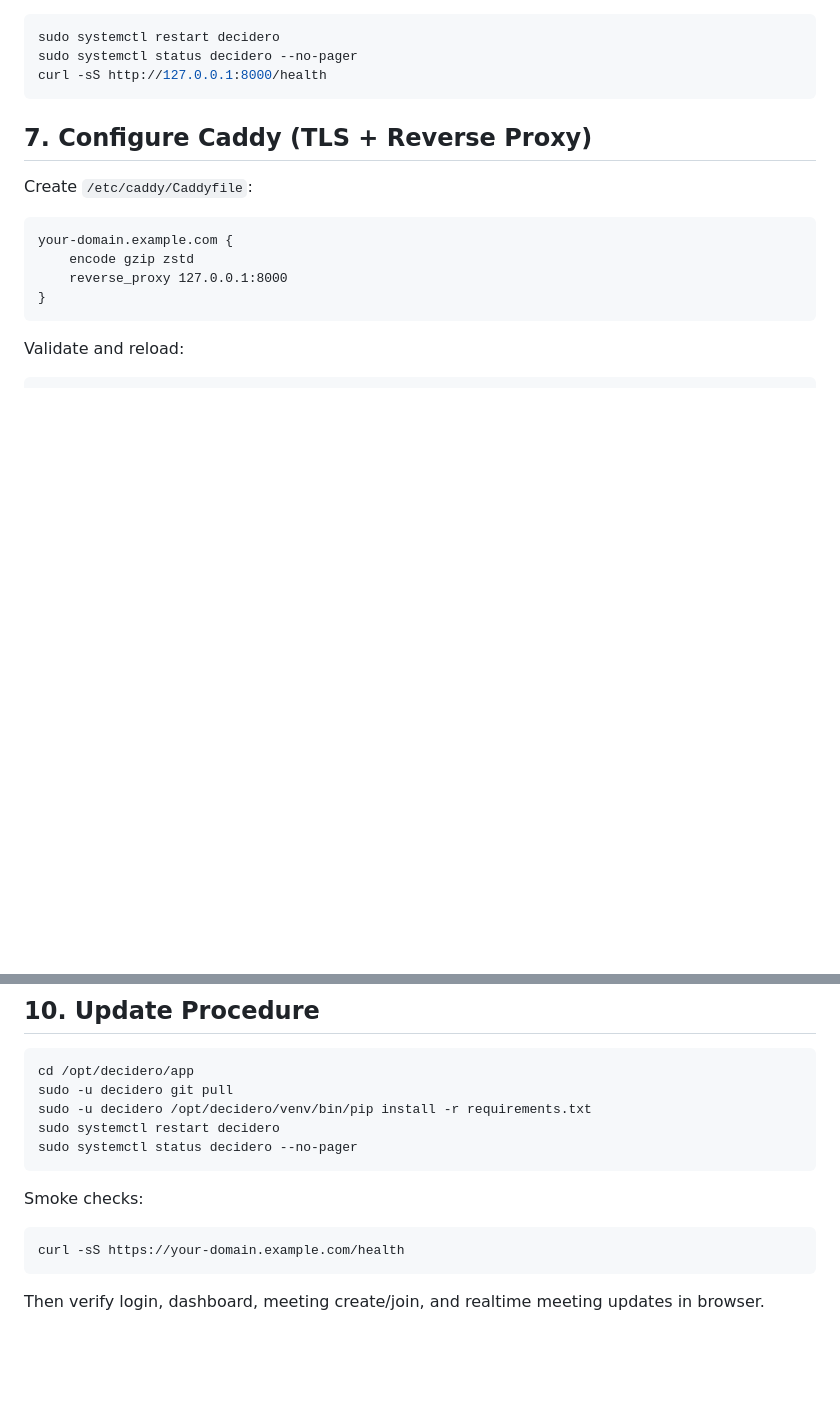
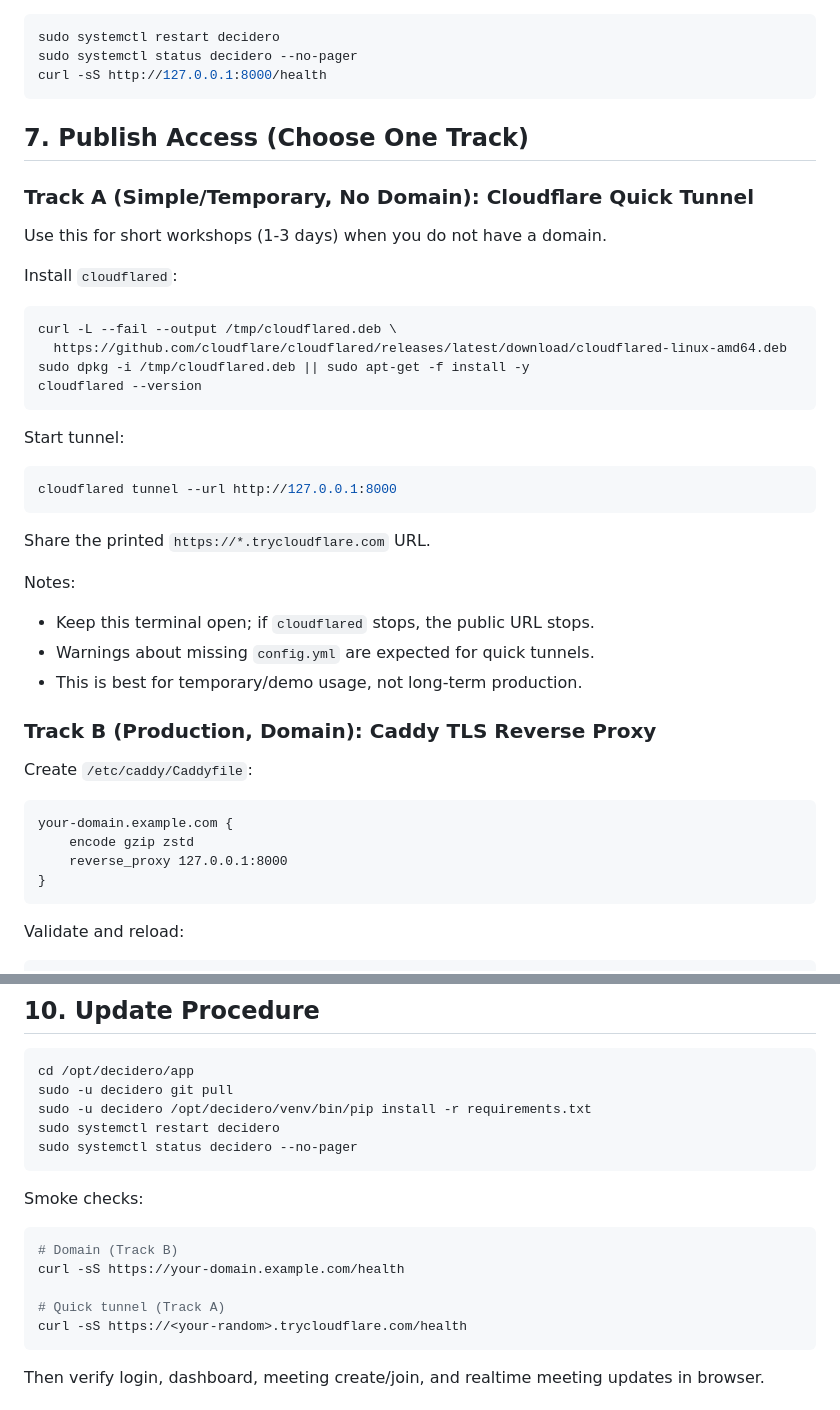
Before and after one commit to JohnKruse/decidero_gdss_public, a Markdown page: docs/SERVER_HOSTING_GUIDE.md, 2 parts joined by grey strips. Drawn GitHub-style; blank space fills up the shorter version.

Commit message:
docs: add temporary no-domain tunnel track before caddy in server runbook

````diff
--- a/docs/SERVER_HOSTING_GUIDE.md
+++ b/docs/SERVER_HOSTING_GUIDE.md
@@ -232,7 +232,36 @@ sudo systemctl status decidero --no-pager
 curl -sS http://127.0.0.1:8000/health
 ```
 
-## 7. Configure Caddy (TLS + Reverse Proxy)
+## 7. Publish Access (Choose One Track)
+
+### Track A (Simple/Temporary, No Domain): Cloudflare Quick Tunnel
+
+Use this for short workshops (1-3 days) when you do not have a domain.
+
+Install `cloudflared`:
+
+```bash
+curl -L --fail --output /tmp/cloudflared.deb \
+  https://github.com/cloudflare/cloudflared/releases/latest/download/cloudflared-linux-amd64.deb
+sudo dpkg -i /tmp/cloudflared.deb || sudo apt-get -f install -y
+cloudflared --version
+```
+
+Start tunnel:
+
+```bash
+cloudflared tunnel --url http://127.0.0.1:8000
+```
+
+Share the printed `https://*.trycloudflare.com` URL.
+
+Notes:
+
+- Keep this terminal open; if `cloudflared` stops, the public URL stops.
+- Warnings about missing `config.yml` are expected for quick tunnels.
+- This is best for temporary/demo usage, not long-term production.
+
+### Track B (Production, Domain): Caddy TLS Reverse Proxy
 
 Create `/etc/caddy/Caddyfile`:
 
@@ -354,7 +383,11 @@ sudo systemctl status decidero --no-pager
 Smoke checks:
 
 ```bash
+# Domain (Track B)
 curl -sS https://your-domain.example.com/health
+
+# Quick tunnel (Track A)
+curl -sS https://<your-random>.trycloudflare.com/health
 ```
 
 Then verify login, dashboard, meeting create/join, and realtime meeting updates in browser.
````
